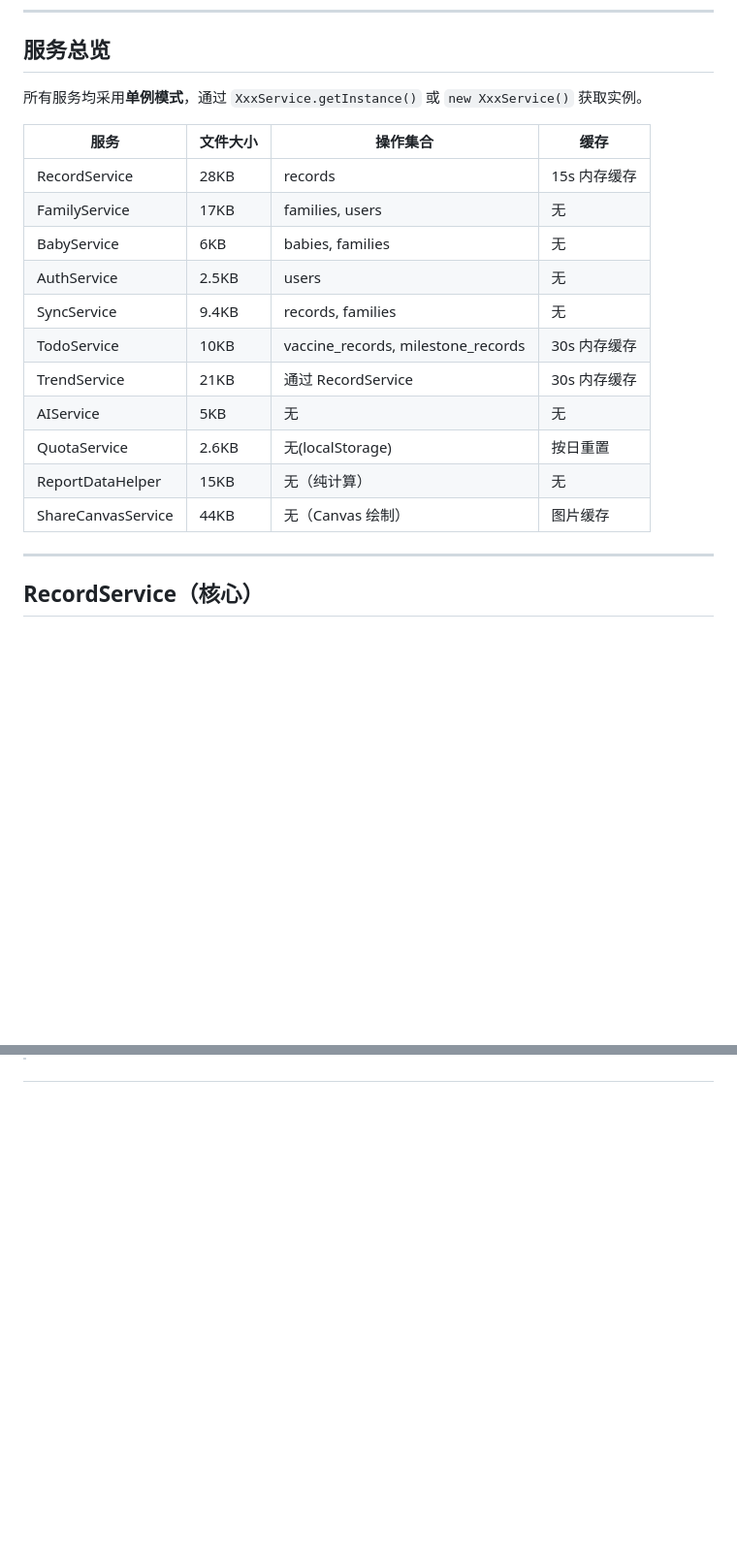
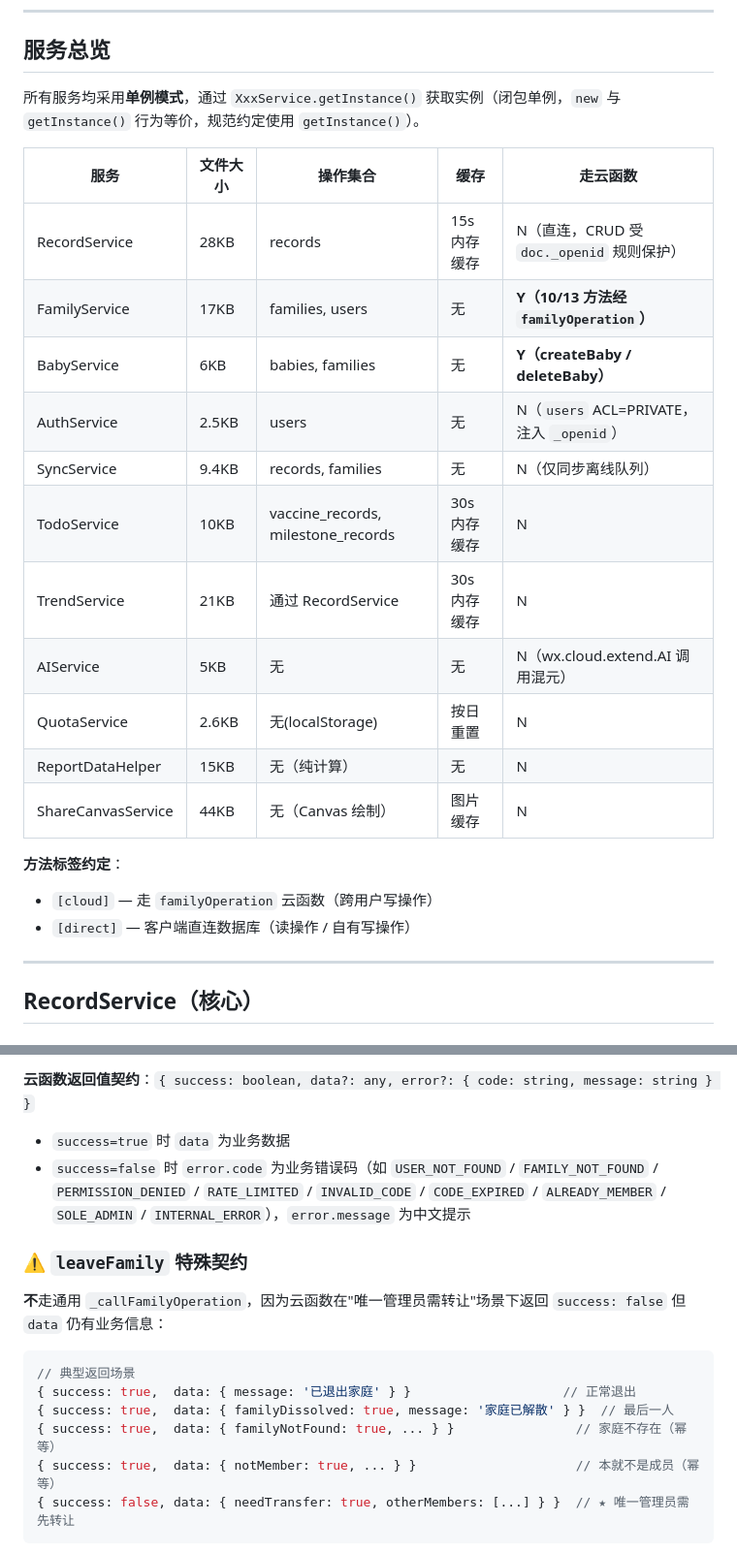
Before and after one commit to merlinjc/baby-care-tracker-3, a Markdown page: service-api.md, 2 parts joined by grey strips. Shown at 97% size. Drawn GitHub-style; blank space fills up the shorter version.

````diff
--- a/service-api.md
+++ b/service-api.md
@@ -6,21 +6,25 @@
 
 ## 服务总览
 
-所有服务均采用**单例模式**，通过 `XxxService.getInstance()` 或 `new XxxService()` 获取实例。
+所有服务均采用**单例模式**，通过 `XxxService.getInstance()` 获取实例（闭包单例，`new` 与 `getInstance()` 行为等价，规范约定使用 `getInstance()`）。
 
-| 服务 | 文件大小 | 操作集合 | 缓存 |
-|------|---------|---------|------|
-| RecordService | 28KB | records | 15s 内存缓存 |
-| FamilyService | 17KB | families, users | 无 |
-| BabyService | 6KB | babies, families | 无 |
-| AuthService | 2.5KB | users | 无 |
-| SyncService | 9.4KB | records, families | 无 |
-| TodoService | 10KB | vaccine_records, milestone_records | 30s 内存缓存 |
-| TrendService | 21KB | 通过 RecordService | 30s 内存缓存 |
-| AIService | 5KB | 无 | 无 |
-| QuotaService | 2.6KB | 无(localStorage) | 按日重置 |
-| ReportDataHelper | 15KB | 无（纯计算） | 无 |
-| ShareCanvasService | 44KB | 无（Canvas 绘制） | 图片缓存 |
+| 服务 | 文件大小 | 操作集合 | 缓存 | 走云函数 |
+|------|---------|---------|------|---------|
+| RecordService | 28KB | records | 15s 内存缓存 | N（直连，CRUD 受 `doc._openid` 规则保护） |
+| FamilyService | 17KB | families, users | 无 | **Y（10/13 方法经 `familyOperation`）** |
+| BabyService | 6KB | babies, families | 无 | **Y（createBaby / deleteBaby）** |
+| AuthService | 2.5KB | users | 无 | N（`users` ACL=PRIVATE，注入 `_openid`） |
+| SyncService | 9.4KB | records, families | 无 | N（仅同步离线队列） |
+| TodoService | 10KB | vaccine_records, milestone_records | 30s 内存缓存 | N |
+| TrendService | 21KB | 通过 RecordService | 30s 内存缓存 | N |
+| AIService | 5KB | 无 | 无 | N（wx.cloud.extend.AI 调用混元） |
+| QuotaService | 2.6KB | 无(localStorage) | 按日重置 | N |
+| ReportDataHelper | 15KB | 无（纯计算） | 无 | N |
+| ShareCanvasService | 44KB | 无（Canvas 绘制） | 图片缓存 | N |
+
+**方法标签约定**：
+- `[cloud]` — 走 `familyOperation` 云函数（跨用户写操作）
+- `[direct]` — 客户端直连数据库（读操作 / 自有写操作）
 
 ---
 
@@ -76,0 +102,17 @@
+**云函数返回值契约**：`{ success: boolean, data?: any, error?: { code: string, message: string } }`
+- `success=true` 时 `data` 为业务数据
+- `success=false` 时 `error.code` 为业务错误码（如 `USER_NOT_FOUND` / `FAMILY_NOT_FOUND` / `PERMISSION_DENIED` / `RATE_LIMITED` / `INVALID_CODE` / `CODE_EXPIRED` / `ALREADY_MEMBER` / `SOLE_ADMIN` / `INTERNAL_ERROR`），`error.message` 为中文提示
+
+### ⚠️ `leaveFamily` 特殊契约
+
+**不**走通用 `_callFamilyOperation`，因为云函数在"唯一管理员需转让"场景下返回 `success: false` 但 `data` 仍有业务信息：
+
+```javascript
+// 典型返回场景
+{ success: true,  data: { message: '已退出家庭' } }                    // 正常退出
+{ success: true,  data: { familyDissolved: true, message: '家庭已解散' } }  // 最后一人
+{ success: true,  data: { familyNotFound: true, ... } }                // 家庭不存在（幂等）
+{ success: true,  data: { notMember: true, ... } }                     // 本就不是成员（幂等）
+{ success: false, data: { needTransfer: true, otherMembers: [...] } }  // ★ 唯一管理员需先转让
+```
+
````
Also changed, not shown: other parts of service-api.md (+62 -18 lines).
